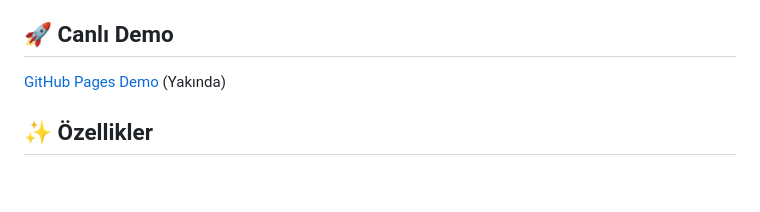
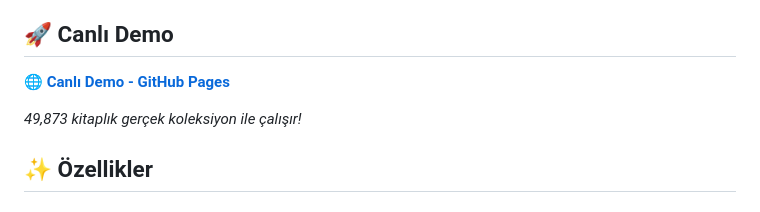
Before and after one commit to Mesut-Outlook/digital-kitapligim, a Markdown page: README.md, the part around one of its changes. Drawn GitHub-style; blank space fills up the shorter version.

```diff
--- a/README.md
+++ b/README.md
@@ -4,7 +4,9 @@ Modern ve kullanıcı dostu bir web tabanlı kitaplık uygulaması. Binlerce kit
 
 ## 🚀 Canlı Demo
 
-[GitHub Pages Demo](https://mesut-outlook.github.io/digital-kitapligim/) (Yakında)
+**[🌐 Canlı Demo - GitHub Pages](https://mesut-outlook.github.io/digital-kitapligim/)**
+
+*49,873 kitaplık gerçek koleksiyon ile çalışır!*
 
 ## ✨ Özellikler
 
```
Also changed, not shown: other parts of README.md (+35 -10 lines).
